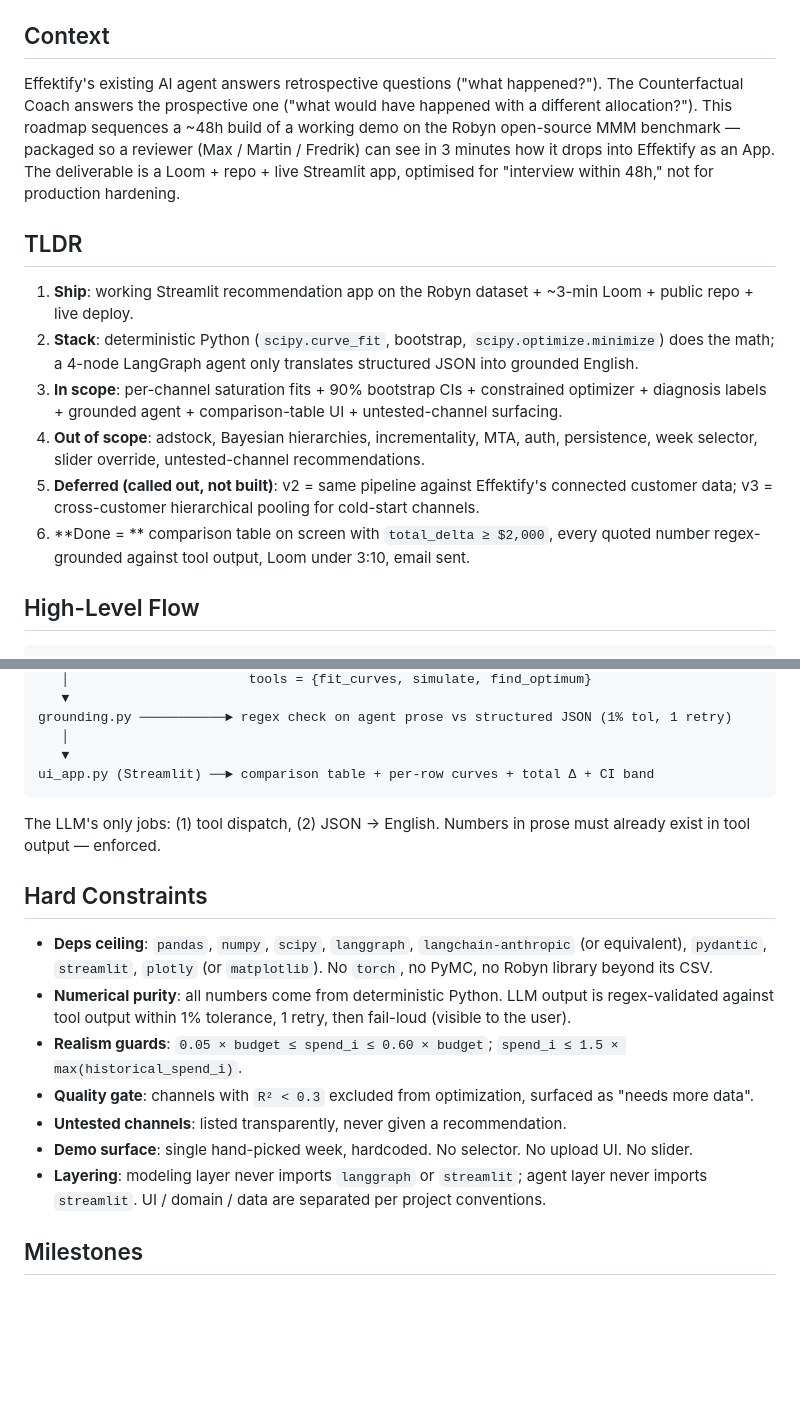
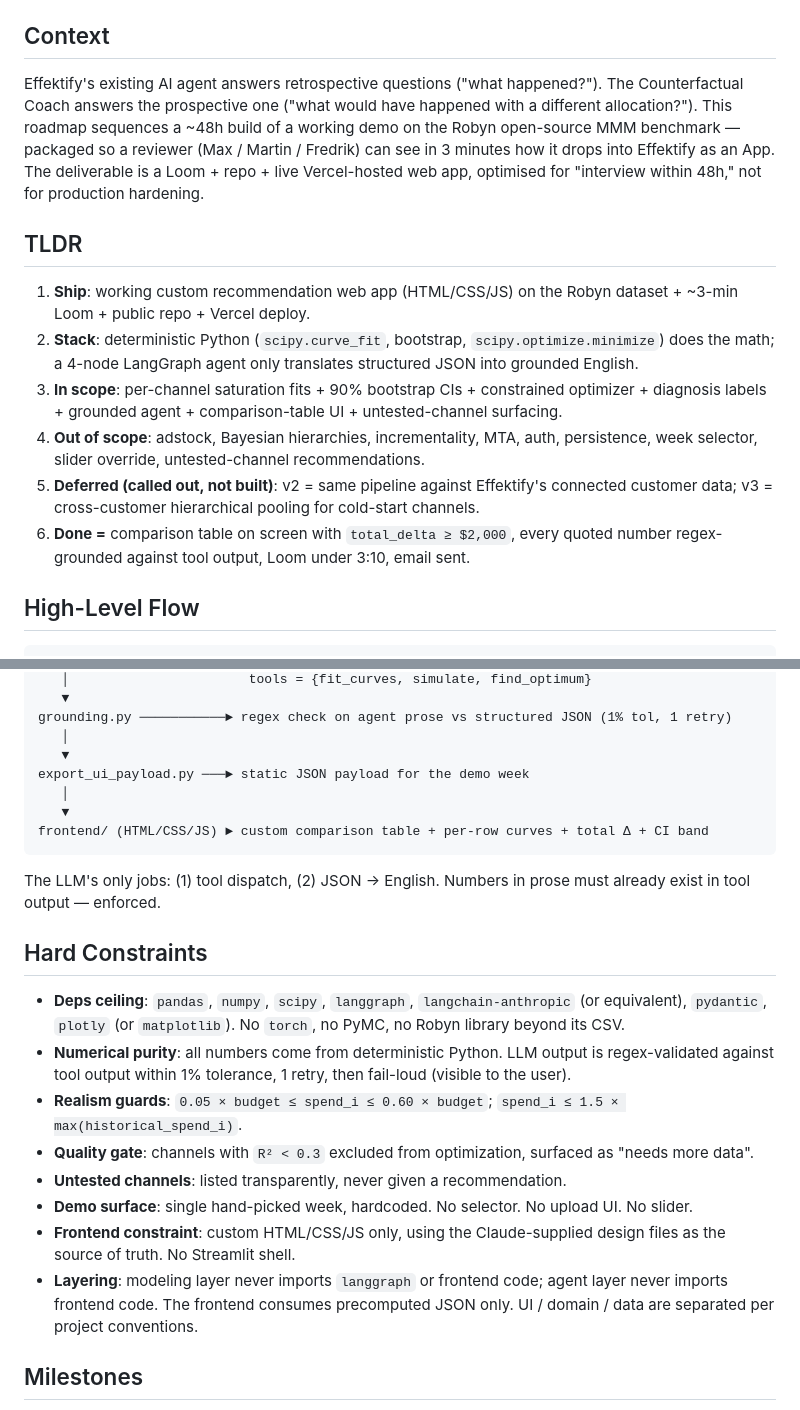
Before and after one commit to komaksym/Effektify, a Markdown page: ROADMAP.md, 2 parts joined by grey strips. GitHub-like rendering; blank space fills up the shorter version.

````diff
--- a/ROADMAP.md
+++ b/ROADMAP.md
@@ -4,16 +4,16 @@
 
 ## Context
 
-Effektify's existing AI agent answers retrospective questions ("what happened?"). The Counterfactual Coach answers the prospective one ("what would have happened with a different allocation?"). This roadmap sequences a ~48h build of a working demo on the Robyn open-source MMM benchmark — packaged so a reviewer (Max / Martin / Fredrik) can see in 3 minutes how it drops into Effektify as an App. The deliverable is a Loom + repo + live Streamlit app, optimised for "interview within 48h," not for production hardening.
+Effektify's existing AI agent answers retrospective questions ("what happened?"). The Counterfactual Coach answers the prospective one ("what would have happened with a different allocation?"). This roadmap sequences a ~48h build of a working demo on the Robyn open-source MMM benchmark — packaged so a reviewer (Max / Martin / Fredrik) can see in 3 minutes how it drops into Effektify as an App. The deliverable is a Loom + repo + live Vercel-hosted web app, optimised for "interview within 48h," not for production hardening.
 
 ## TLDR
 
-1. **Ship**: working Streamlit recommendation app on the Robyn dataset + ~3-min Loom + public repo + live deploy.
+1. **Ship**: working custom recommendation web app (HTML/CSS/JS) on the Robyn dataset + ~3-min Loom + public repo + Vercel deploy.
 2. **Stack**: deterministic Python (`scipy.curve_fit`, bootstrap, `scipy.optimize.minimize`) does the math; a 4-node LangGraph agent only translates structured JSON into grounded English.
 3. **In scope**: per-channel saturation fits + 90% bootstrap CIs + constrained optimizer + diagnosis labels + grounded agent + comparison-table UI + untested-channel surfacing.
 4. **Out of scope**: adstock, Bayesian hierarchies, incrementality, MTA, auth, persistence, week selector, slider override, untested-channel recommendations.
 5. **Deferred (called out, not built)**: v2 = same pipeline against Effektify's connected customer data; v3 = cross-customer hierarchical pooling for cold-start channels.
-6. **Done = ** comparison table on screen with `total_delta ≥ $2,000`, every quoted number regex-grounded against tool output, Loom under 3:10, email sent.
+6. **Done =** comparison table on screen with `total_delta ≥ $2,000`, every quoted number regex-grounded against tool output, Loom under 3:10, email sent.
 
 ## High-Level Flow
 
@@ -40,20 +40,24 @@ agent_graph.py ─────────► LangGraph: diagnose → recommend
 grounding.py ───────────► regex check on agent prose vs structured JSON (1% tol, 1 retry)
    │
    ▼
-ui_app.py (Streamlit) ──► comparison table + per-row curves + total Δ + CI band
+export_ui_payload.py ───► static JSON payload for the demo week
+   │
+   ▼
+frontend/ (HTML/CSS/JS) ► custom comparison table + per-row curves + total Δ + CI band
 ```
 
 The LLM's only jobs: (1) tool dispatch, (2) JSON → English. Numbers in prose must already exist in tool output — enforced.
 
 ## Hard Constraints
 
-- **Deps ceiling**: `pandas`, `numpy`, `scipy`, `langgraph`, `langchain-anthropic` (or equivalent), `pydantic`, `streamlit`, `plotly` (or `matplotlib`). No `torch`, no PyMC, no Robyn library beyond its CSV.
+- **Deps ceiling**: `pandas`, `numpy`, `scipy`, `langgraph`, `langchain-anthropic` (or equivalent), `pydantic`, `plotly` (or `matplotlib`). No `torch`, no PyMC, no Robyn library beyond its CSV.
 - **Numerical purity**: all numbers come from deterministic Python. LLM output is regex-validated against tool output within 1% tolerance, 1 retry, then fail-loud (visible to the user).
 - **Realism guards**: `0.05 × budget ≤ spend_i ≤ 0.60 × budget`; `spend_i ≤ 1.5 × max(historical_spend_i)`.
 - **Quality gate**: channels with `R² < 0.3` excluded from optimization, surfaced as "needs more data".
 - **Untested channels**: listed transparently, never given a recommendation.
 - **Demo surface**: single hand-picked week, hardcoded. No selector. No upload UI. No slider.
-- **Layering**: modeling layer never imports `langgraph` or `streamlit`; agent layer never imports `streamlit`. UI / domain / data are separated per project conventions.
+- **Frontend constraint**: custom HTML/CSS/JS only, using the Claude-supplied design files as the source of truth. No Streamlit shell.
+- **Layering**: modeling layer never imports `langgraph` or frontend code; agent layer never imports frontend code. The frontend consumes precomputed JSON only. UI / domain / data are separated per project conventions.
 
 ## Milestones
 
````
Also changed, not shown: other parts of ROADMAP.md (+16 -10 lines).
